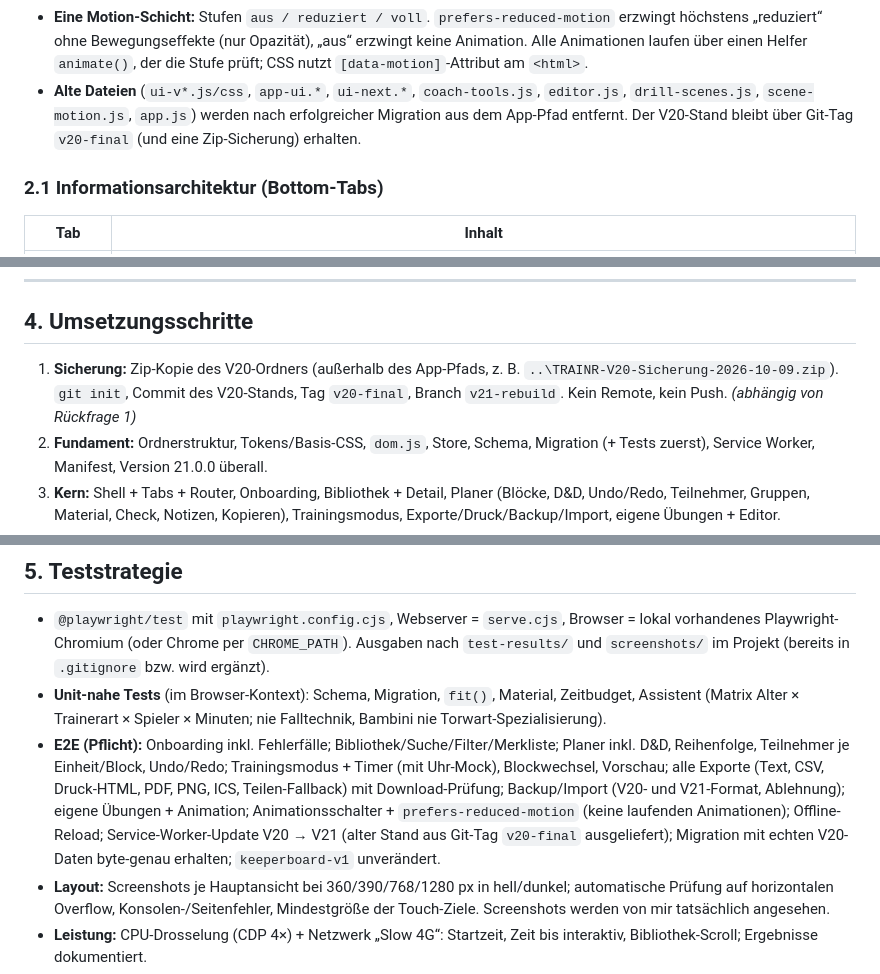
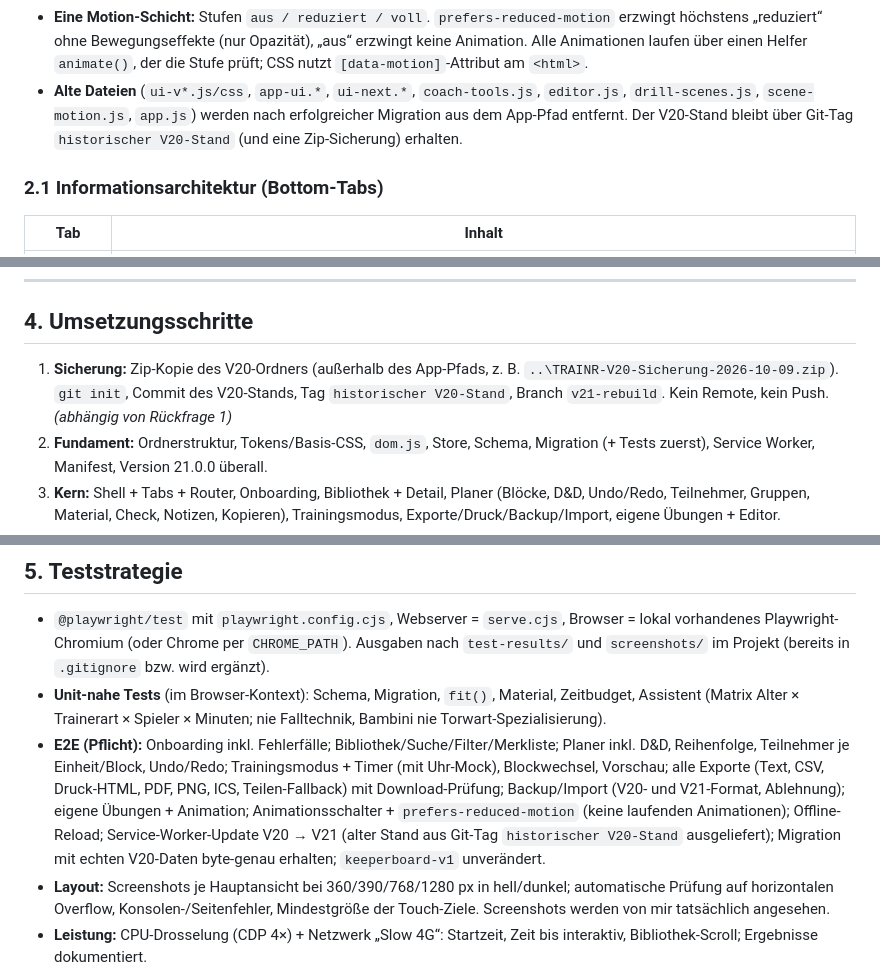
Before and after one commit to Bronkostylez/TRAINR, a Markdown page: AUDIT-V21.md, 3 parts joined by grey strips. Rendered like a GitHub page.

Commit message:
TRAINR 21.14.1: AUDIT-V21.md

```diff
--- a/AUDIT-V21.md
+++ b/AUDIT-V21.md
@@ -79,7 +81,7 @@ tests/ (Playwright)  playwright.config.cjs
 - **Rendering:** kleine View-Funktionen, die nur ihren Bereich neu zeichnen; Listen mit Schlüsselabgleich (Karten werden wiederverwendet), Event-Delegation. Kein Framework.
 - **Ein Store:** alle Änderungen über `store.update(label, fn)` → automatisch Undo-Eintrag, Speichern (gebündelt), Re-Render der betroffenen Views.
 - **Eine Motion-Schicht:** Stufen `aus / reduziert / voll`. `prefers-reduced-motion` erzwingt höchstens „reduziert“ ohne Bewegungseffekte (nur Opazität), „aus“ erzwingt keine Animation. Alle Animationen laufen über einen Helfer `animate()`, der die Stufe prüft; CSS nutzt `[data-motion]`-Attribut am `<html>`.
-- **Alte Dateien** (`ui-v*.js/css`, `app-ui.*`, `ui-next.*`, `coach-tools.js`, `editor.js`, `drill-scenes.js`, `scene-motion.js`, `app.js`) werden nach erfolgreicher Migration aus dem App-Pfad entfernt. Der V20-Stand bleibt über Git-Tag `v20-final` (und eine Zip-Sicherung) erhalten.
+- **Alte Dateien** (`ui-v*.js/css`, `app-ui.*`, `ui-next.*`, `coach-tools.js`, `editor.js`, `drill-scenes.js`, `scene-motion.js`, `app.js`) werden nach erfolgreicher Migration aus dem App-Pfad entfernt. Der V20-Stand bleibt über Git-Tag `historischer V20-Stand` (und eine Zip-Sicherung) erhalten.
 
 ### 2.1 Informationsarchitektur (Bottom-Tabs)
 
@@ -123,7 +125,7 @@ Desktop ≥ 1024 px: Navigationsleiste links, Bibliothek + Planer nebeneinander
 
 ## 4. Umsetzungsschritte
 
-1. **Sicherung:** Zip-Kopie des V20-Ordners (außerhalb des App-Pfads, z. B. `..\TRAINR-V20-Sicherung-2026-10-09.zip`). `git init`, Commit des V20-Stands, Tag `v20-final`, Branch `v21-rebuild`. Kein Remote, kein Push. *(abhängig von Rückfrage 1)*
+1. **Sicherung:** Zip-Kopie des V20-Ordners (außerhalb des App-Pfads, z. B. `..\TRAINR-V20-Sicherung-2026-10-09.zip`). `git init`, Commit des V20-Stands, Tag `historischer V20-Stand`, Branch `v21-rebuild`. Kein Remote, kein Push. *(abhängig von Rückfrage 1)*
 2. **Fundament:** Ordnerstruktur, Tokens/Basis-CSS, `dom.js`, Store, Schema, Migration (+ Tests zuerst), Service Worker, Manifest, Version 21.0.0 überall.
 3. **Kern:** Shell + Tabs + Router, Onboarding, Bibliothek + Detail, Planer (Blöcke, D&D, Undo/Redo, Teilnehmer, Gruppen, Material, Check, Notizen, Kopieren), Trainingsmodus, Exporte/Druck/Backup/Import, eigene Übungen + Editor.
 4. **Erweiterungen:** Mannschaften, Kalender (Woche/Saison, Serien, Vorlagen), Assistent mit Strategien/Alternativen, Bewertungen/Notizen/Zuletzt/Zufall/Ähnliche, Packliste, Taktikboard, Exportlayouts, Teilen, Einstellungen (Theme, Vereinsfarbe, Schrift, Haptik, Ton, Motion-Stufen), Hilfe + Kurz-Einführung.
@@ -137,7 +139,7 @@ Desktop ≥ 1024 px: Navigationsleiste links, Bibliothek + Planer nebeneinander
 
 - `@playwright/test` mit `playwright.config.cjs`, Webserver = `serve.cjs`, Browser = lokal vorhandenes Playwright-Chromium (oder Chrome per `CHROME_PATH`). Ausgaben nach `test-results/` und `screenshots/` im Projekt (bereits in `.gitignore` bzw. wird ergänzt).
 - **Unit-nahe Tests** (im Browser-Kontext): Schema, Migration, `fit()`, Material, Zeitbudget, Assistent (Matrix Alter × Trainerart × Spieler × Minuten; nie Falltechnik, Bambini nie Torwart-Spezialisierung).
-- **E2E (Pflicht):** Onboarding inkl. Fehlerfälle; Bibliothek/Suche/Filter/Merkliste; Planer inkl. D&D, Reihenfolge, Teilnehmer je Einheit/Block, Undo/Redo; Trainingsmodus + Timer (mit Uhr-Mock), Blockwechsel, Vorschau; alle Exporte (Text, CSV, Druck-HTML, PDF, PNG, ICS, Teilen-Fallback) mit Download-Prüfung; Backup/Import (V20- und V21-Format, Ablehnung); eigene Übungen + Animation; Animationsschalter + `prefers-reduced-motion` (keine laufenden Animationen); Offline-Reload; Service-Worker-Update V20 → V21 (alter Stand aus Git-Tag `v20-final` ausgeliefert); Migration mit echten V20-Daten byte-genau erhalten; `keeperboard-v1` unverändert.
+- **E2E (Pflicht):** Onboarding inkl. Fehlerfälle; Bibliothek/Suche/Filter/Merkliste; Planer inkl. D&D, Reihenfolge, Teilnehmer je Einheit/Block, Undo/Redo; Trainingsmodus + Timer (mit Uhr-Mock), Blockwechsel, Vorschau; alle Exporte (Text, CSV, Druck-HTML, PDF, PNG, ICS, Teilen-Fallback) mit Download-Prüfung; Backup/Import (V20- und V21-Format, Ablehnung); eigene Übungen + Animation; Animationsschalter + `prefers-reduced-motion` (keine laufenden Animationen); Offline-Reload; Service-Worker-Update V20 → V21 (alter Stand aus Git-Tag `historischer V20-Stand` ausgeliefert); Migration mit echten V20-Daten byte-genau erhalten; `keeperboard-v1` unverändert.
 - **Layout:** Screenshots je Hauptansicht bei 360/390/768/1280 px in hell/dunkel; automatische Prüfung auf horizontalen Overflow, Konsolen-/Seitenfehler, Mindestgröße der Touch-Ziele. Screenshots werden von mir tatsächlich angesehen.
 - **Leistung:** CPU-Drosselung (CDP 4×) + Netzwerk „Slow 4G“: Startzeit, Zeit bis interaktiv, Bibliothek-Scroll; Ergebnisse dokumentiert.
 - **Nicht real testbar (wird dokumentiert):** physisches Handy, iOS/Safari-Installation, Ton bei gesperrtem Bildschirm, echte Vibration, Praxistest auf dem Platz.
```
Also changed, not shown: other parts of AUDIT-V21.md (+5 -3 lines).
